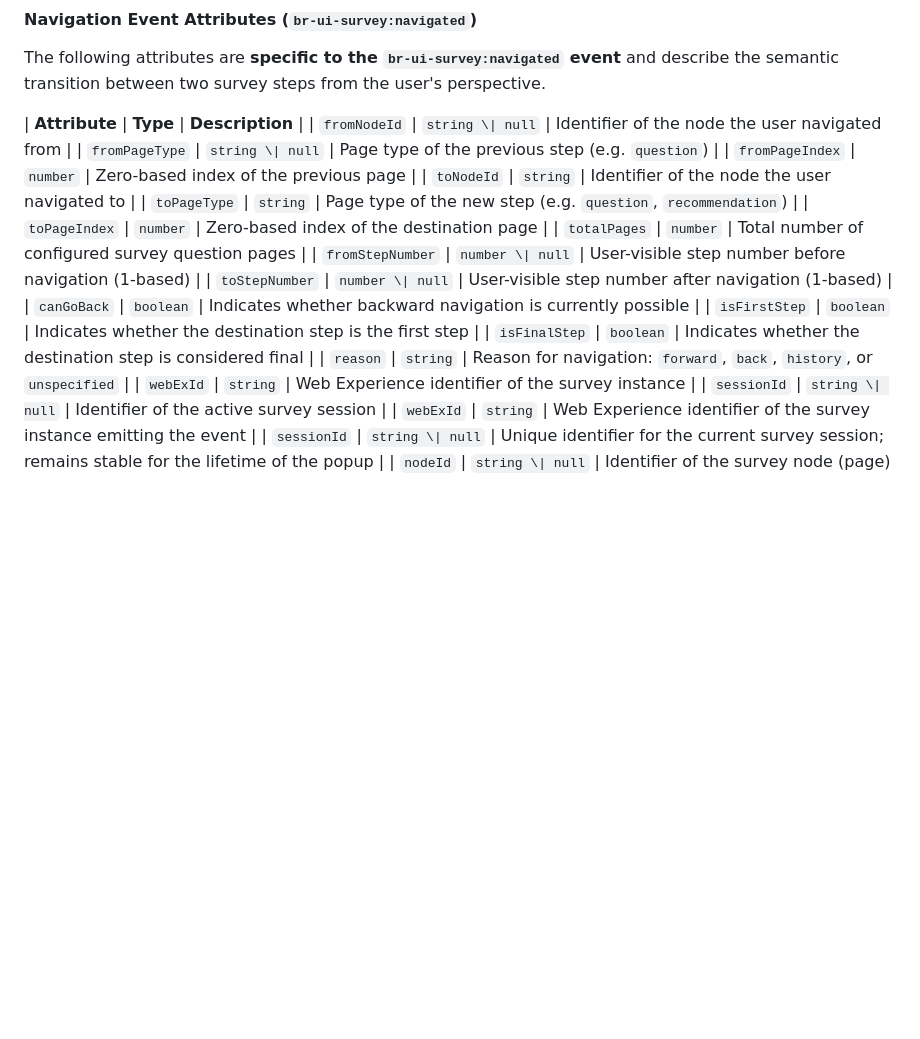
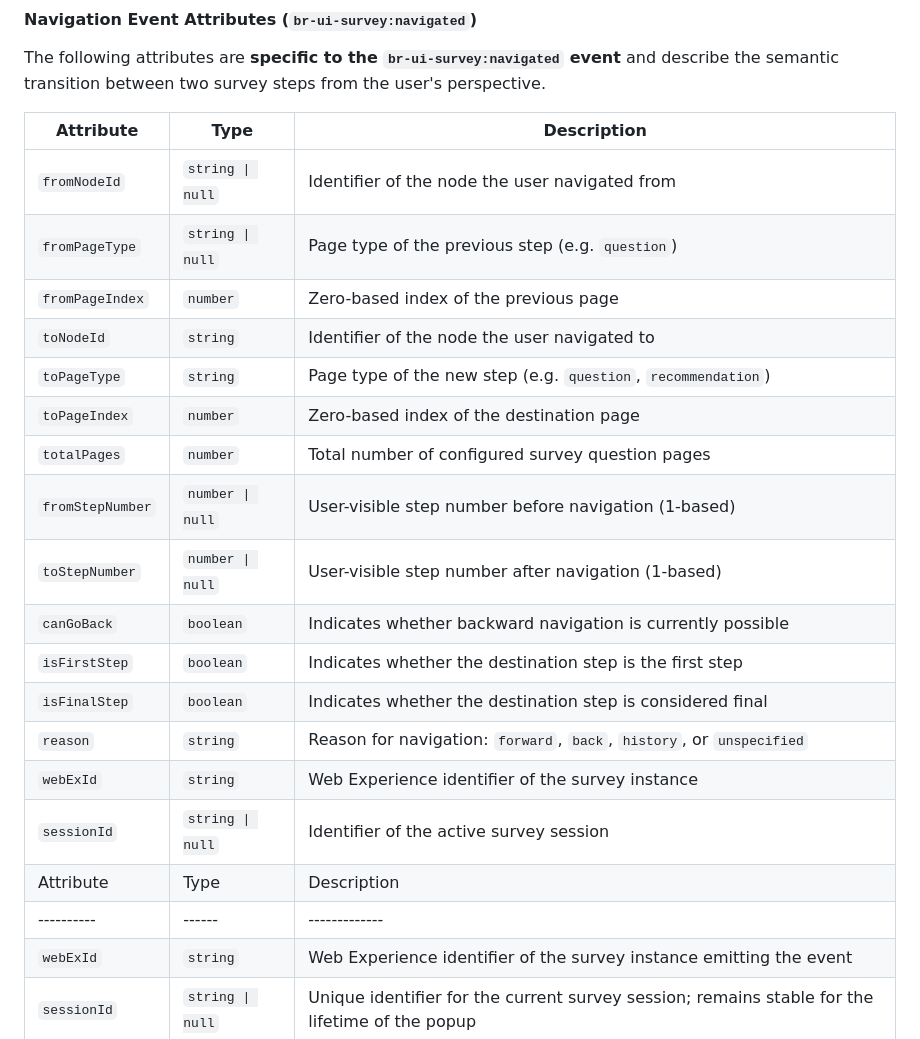
Before and after one commit to Breinify/brein-api-library-javascript-browser, a Markdown page: documentation/plugins/ui-survey.md, the part around the change. GitHub-like rendering; blank space fills up the shorter version.

```diff
--- a/documentation/plugins/ui-survey.md
+++ b/documentation/plugins/ui-survey.md
@@ -45,7 +45,8 @@ The following attributes are included in the `detail` object of **all survey eve
 
 The following attributes are **specific to the `br-ui-survey:navigated` event** and describe the semantic transition between two survey steps from the user's perspective.
 
-| **Attribute** | **Type** | **Description** |
+| Attribute | Type | Description |
+|----------|------|-------------|
 | `fromNodeId` | `string \| null` | Identifier of the node the user navigated from |
 | `fromPageType` | `string \| null` | Page type of the previous step (e.g. `question`) |
 | `fromPageIndex` | `number` | Zero-based index of the previous page |
@@ -61,6 +62,8 @@ The following attributes are **specific to the `br-ui-survey:navigated` event**
 | `reason` | `string` | Reason for navigation: `forward`, `back`, `history`, or `unspecified` |
 | `webExId` | `string` | Web Experience identifier of the survey instance |
 | `sessionId` | `string \| null` | Identifier of the active survey session |
+| Attribute | Type | Description |
+|----------|------|-------------|
 | `webExId` | `string` | Web Experience identifier of the survey instance emitting the event |
 | `sessionId` | `string \| null` | Unique identifier for the current survey session; remains stable for the lifetime of the popup |
 | `nodeId` | `string \| null` | Identifier of the survey node (page) associated with the event |
```
